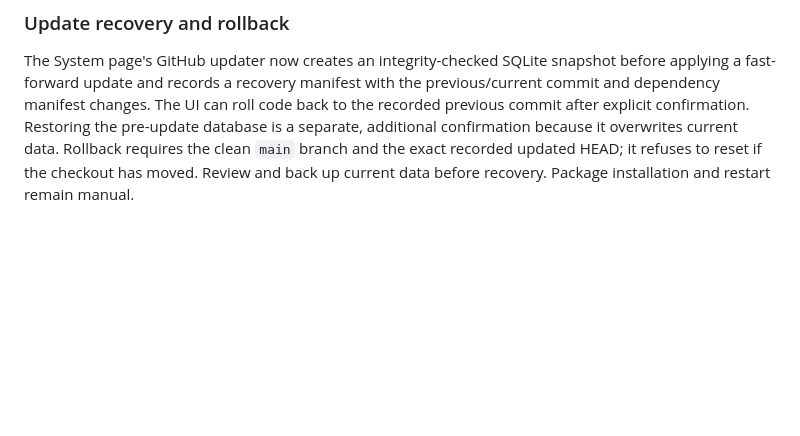
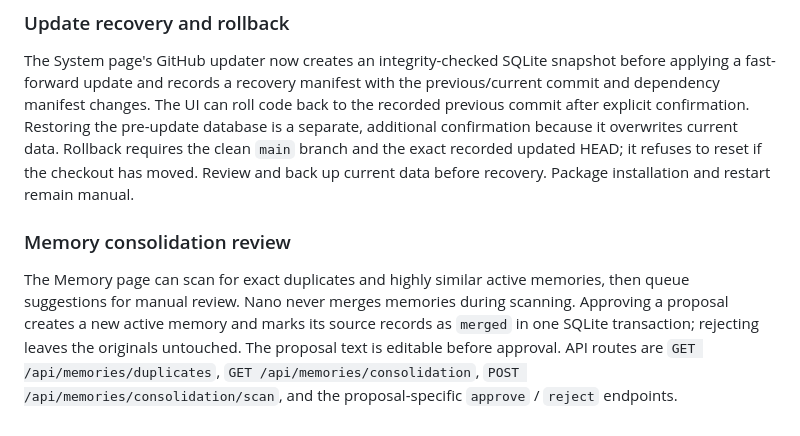
Before and after one commit to abdulraheemnohri/Nano-AI, a Markdown page: README.md, the part around the change. Drawn GitHub-style; blank space fills up the shorter version.

Commit message:
Document memory consolidation review workflow

```diff
--- a/README.md
+++ b/README.md
@@ -180,3 +180,8 @@ The System page can check the official `abdulraheemnohri/Nano-AI` main branch. A
 ### Update recovery and rollback
 
 The System page's GitHub updater now creates an integrity-checked SQLite snapshot before applying a fast-forward update and records a recovery manifest with the previous/current commit and dependency manifest changes. The UI can roll code back to the recorded previous commit after explicit confirmation. Restoring the pre-update database is a separate, additional confirmation because it overwrites current data. Rollback requires the clean `main` branch and the exact recorded updated HEAD; it refuses to reset if the checkout has moved. Review and back up current data before recovery. Package installation and restart remain manual.
+
+
+### Memory consolidation review
+
+The Memory page can scan for exact duplicates and highly similar active memories, then queue suggestions for manual review. Nano never merges memories during scanning. Approving a proposal creates a new active memory and marks its source records as `merged` in one SQLite transaction; rejecting leaves the originals untouched. The proposal text is editable before approval. API routes are `GET /api/memories/duplicates`, `GET /api/memories/consolidation`, `POST /api/memories/consolidation/scan`, and the proposal-specific `approve` / `reject` endpoints.
```
